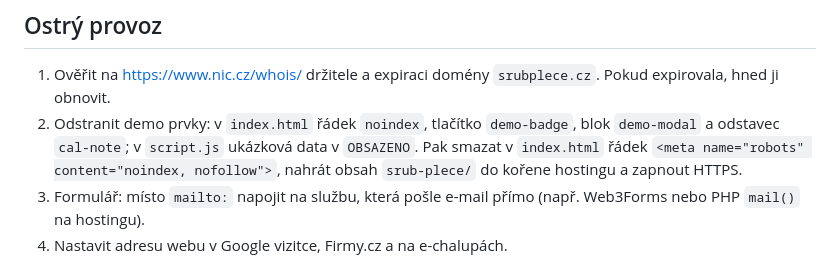
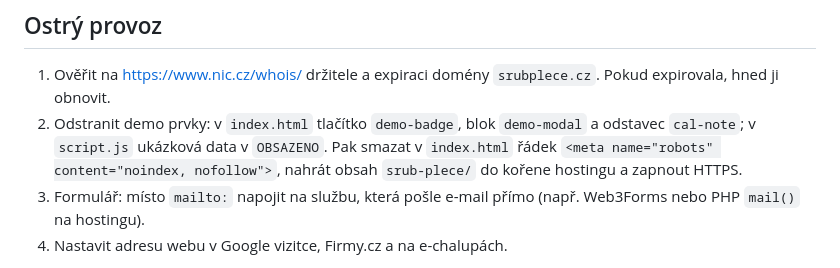
Before and after one commit to figofit/claude1, a Markdown page: srub-plece/README.md, the part around the change. GitHub-like rendering.

Commit message:
Tidy Srub Pleče launch checklist
Co-Authored-By: Claude Opus 5.5 <noreply@anthropic.com>
Claude-Session: https://claude.ai/code/session_01NcjVarsaeWpeFF2rQsPDdW

```diff
--- a/srub-plece/README.md
+++ b/srub-plece/README.md
@@ -63,7 +63,7 @@ Ukázka má v hlavičce `noindex`, takže ji Google nezaindexuje a nebude se pl
 ## Ostrý provoz
 
 1. Ověřit na https://www.nic.cz/whois/ držitele a expiraci domény `srubplece.cz`. Pokud expirovala, hned ji obnovit.
-2. Odstranit demo prvky: v `index.html` řádek `noindex`, tlačítko `demo-badge`, blok `demo-modal` a odstavec `cal-note`;
+2. Odstranit demo prvky: v `index.html` tlačítko `demo-badge`, blok `demo-modal` a odstavec `cal-note`;
    v `script.js` ukázková data v `OBSAZENO`. Pak smazat v `index.html` řádek `<meta name="robots" content="noindex, nofollow">`, nahrát obsah `srub-plece/` do kořene hostingu a zapnout HTTPS.
 3. Formulář: místo `mailto:` napojit na službu, která pošle e-mail přímo (např. Web3Forms nebo PHP `mail()` na hostingu).
 4. Nastavit adresu webu v Google vizitce, Firmy.cz a na e-chalupách.
```
